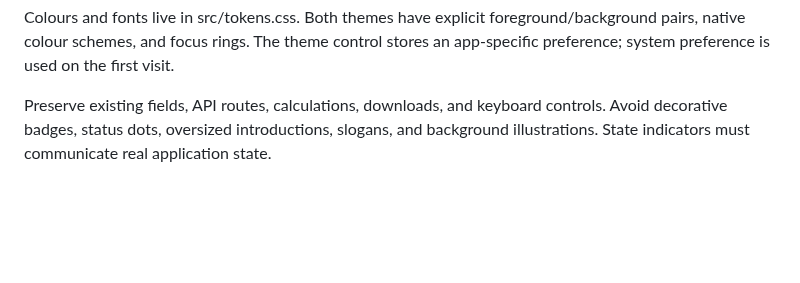
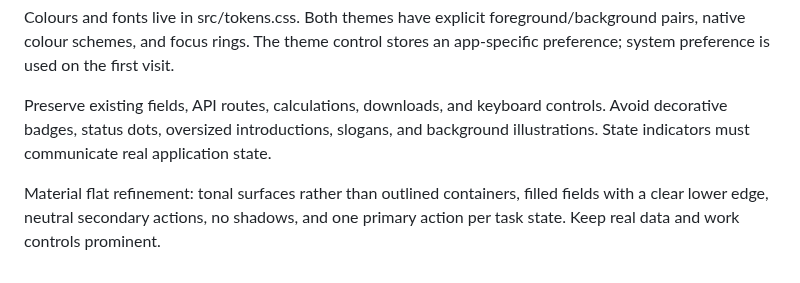
Before and after one commit to jpndmatos/image-desk, a Markdown page: DESIGN.md, the part around the change. Rendered like a GitHub page; blank space fills up the shorter version.

Commit message:
Refine flat Material surfaces and core tool workflows

```diff
--- a/DESIGN.md
+++ b/DESIGN.md
@@ -7,3 +7,5 @@ Layout: image queue with a right-hand export inspector and a sticky batch action
 Colours and fonts live in src/tokens.css. Both themes have explicit foreground/background pairs, native colour schemes, and focus rings. The theme control stores an app-specific preference; system preference is used on the first visit.
 
 Preserve existing fields, API routes, calculations, downloads, and keyboard controls. Avoid decorative badges, status dots, oversized introductions, slogans, and background illustrations. State indicators must communicate real application state.
+
+Material flat refinement: tonal surfaces rather than outlined containers, filled fields with a clear lower edge, neutral secondary actions, no shadows, and one primary action per task state. Keep real data and work controls prominent.
```
Also changed, not shown: README.md (+2 -0 lines), docs/dark.jpg, docs/desktop.jpg, docs/mobile.jpg, 3 other files.
